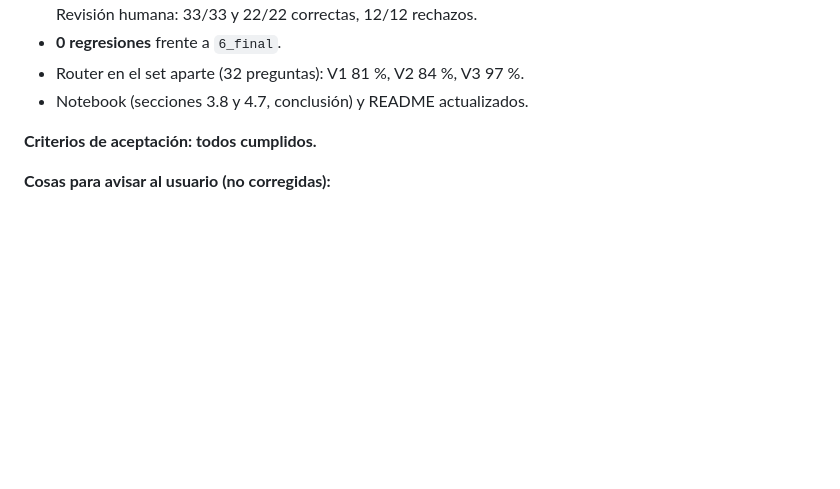
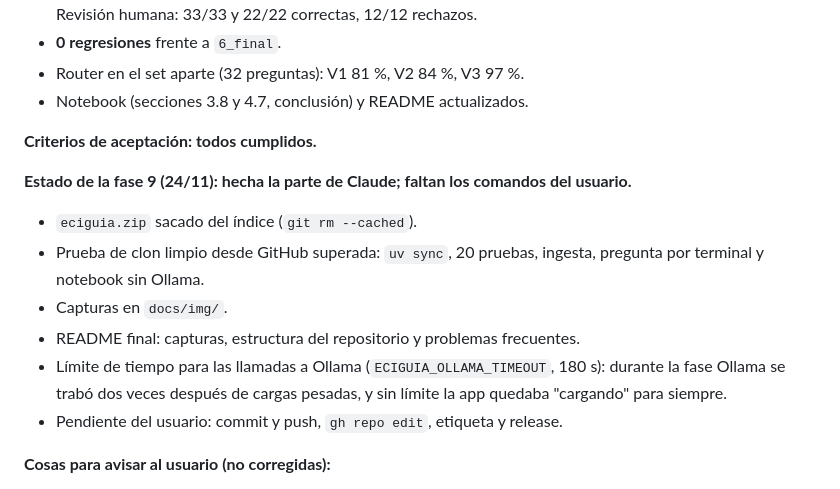
Before and after one commit to MarlioCharryECI/eciguia-gelm, a Markdown page: PLAN.md, the part around the change. GitHub-like rendering; blank space fills up the shorter version.

```diff
--- a/PLAN.md
+++ b/PLAN.md
@@ -191,6 +191,14 @@ Las reglas de la primera etapa siguen vigentes. Además: **Claude no hace commit
 
 **Criterios de aceptación: todos cumplidos.**
 
+**Estado de la fase 9 (24/11): hecha la parte de Claude; faltan los comandos del usuario.**
+- `eciguia.zip` sacado del índice (`git rm --cached`).
+- Prueba de clon limpio desde GitHub superada: `uv sync`, 20 pruebas, ingesta, pregunta por terminal y notebook sin Ollama.
+- Capturas en `docs/img/`.
+- README final: capturas, estructura del repositorio y problemas frecuentes.
+- Límite de tiempo para las llamadas a Ollama (`ECIGUIA_OLLAMA_TIMEOUT`, 180 s): durante la fase Ollama se trabó dos veces después de cargas pesadas, y sin límite la app quedaba "cargando" para siempre.
+- Pendiente del usuario: commit y push, `gh repo edit`, etiqueta y release.
+
 **Cosas para avisar al usuario (no corregidas):**
 - RR016: las notas al pie 1 y 2 parecen intercambiadas en el documento original.
 - Cancelación: el Acuerdo 02 de 2017 dice semana 12 (con extemporáneas en las semanas 13 a 16), y el Acuerdo 001 de 2025 lo prorroga hasta el sábado de la semana 15 "del año en curso". Para fechas concretas manda el calendario (2027-1: 8 de mayo).
```
Also changed, not shown: README.md (+44 -1 lines), docs/guion_video.md (+1 -0 lines), docs/img/app_documentos.png (added), docs/img/app_herramienta.png (added), docs/img/app_inicio.png (added), 6 other files.
